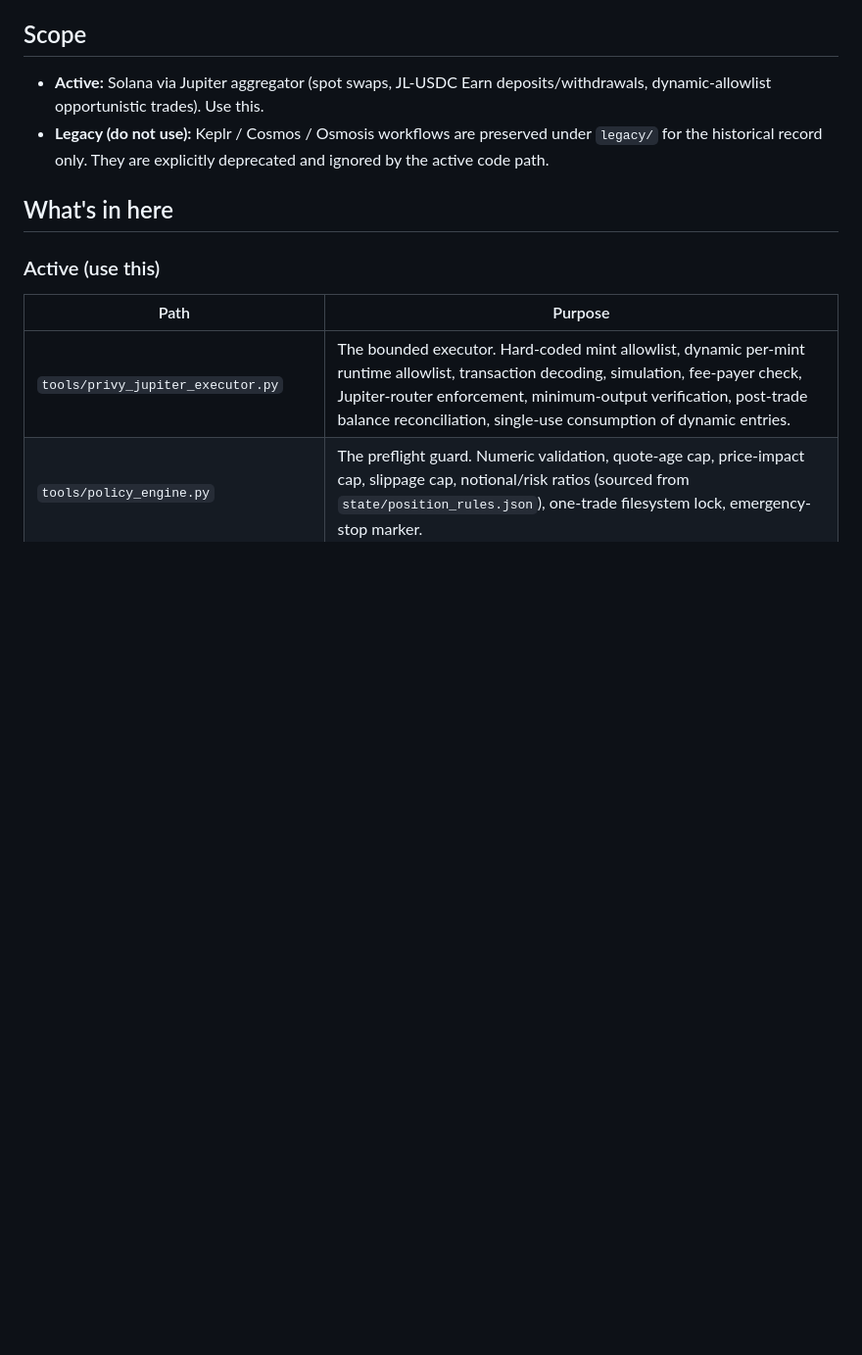
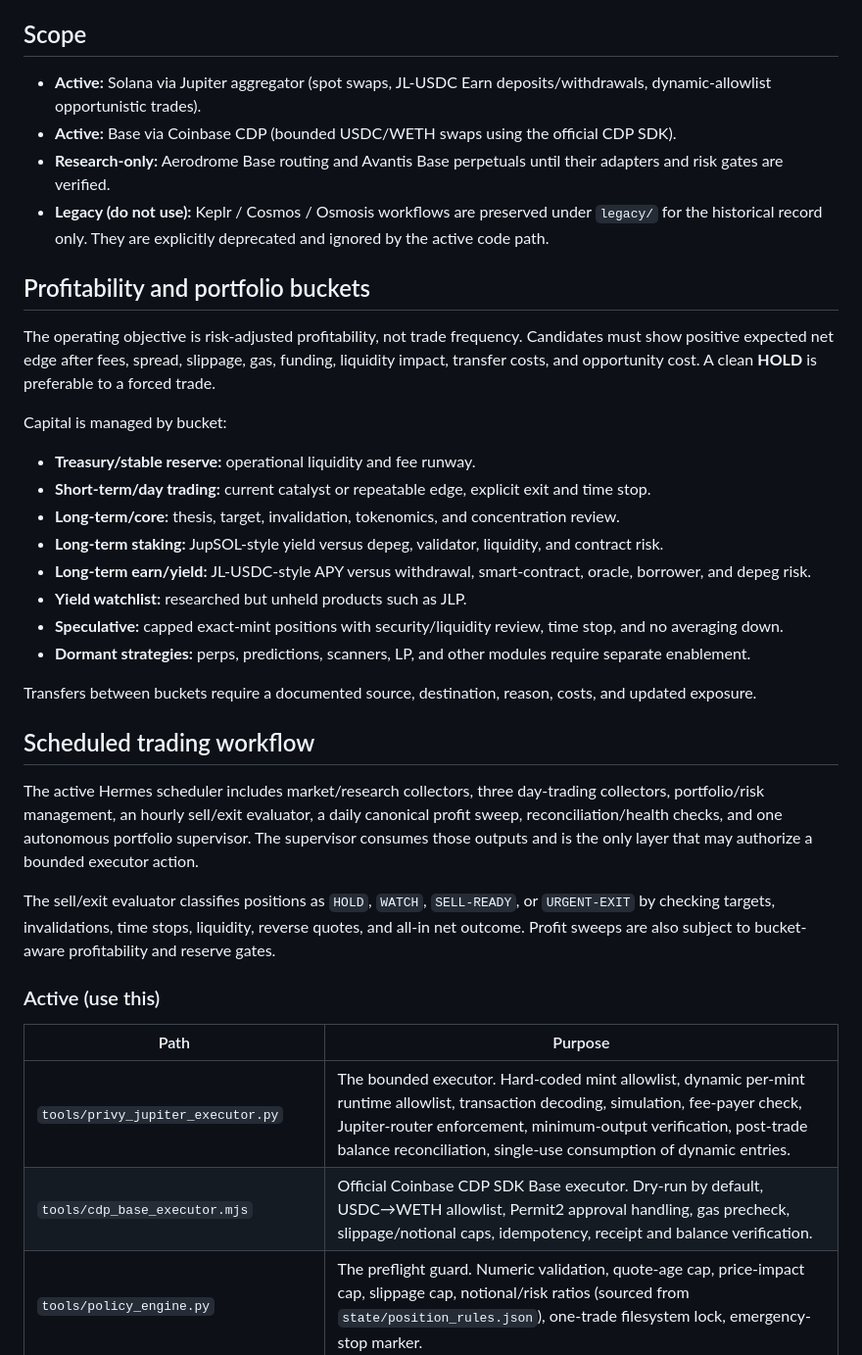
Before and after one commit to Franzferdinan51/Hermes-trading-agent, a Markdown page: README.md, the part around the change. Shown at 98% size. Drawn GitHub-style; blank space fills up the shorter version.

Commit message:
Document bucket-aware profit and exit workflows

```diff
--- a/README.md
+++ b/README.md
@@ -14,18 +14,43 @@ owner has approved.
 ## Scope
 
 - **Active:** Solana via Jupiter aggregator (spot swaps, JL-USDC Earn deposits/withdrawals,
-  dynamic-allowlist opportunistic trades). Use this.
+  dynamic-allowlist opportunistic trades).
+- **Active:** Base via Coinbase CDP (bounded USDC/WETH swaps using the official CDP SDK).
+- **Research-only:** Aerodrome Base routing and Avantis Base perpetuals until their adapters and risk gates are verified.
 - **Legacy (do not use):** Keplr / Cosmos / Osmosis workflows are preserved under
   `legacy/` for the historical record only. They are explicitly deprecated and ignored
   by the active code path.
 
-## What's in here
+## Profitability and portfolio buckets
+
+The operating objective is risk-adjusted profitability, not trade frequency. Candidates must show positive expected net edge after fees, spread, slippage, gas, funding, liquidity impact, transfer costs, and opportunity cost. A clean **HOLD** is preferable to a forced trade.
+
+Capital is managed by bucket:
+
+- **Treasury/stable reserve:** operational liquidity and fee runway.
+- **Short-term/day trading:** current catalyst or repeatable edge, explicit exit and time stop.
+- **Long-term/core:** thesis, target, invalidation, tokenomics, and concentration review.
+- **Long-term staking:** JupSOL-style yield versus depeg, validator, liquidity, and contract risk.
+- **Long-term earn/yield:** JL-USDC-style APY versus withdrawal, smart-contract, oracle, borrower, and depeg risk.
+- **Yield watchlist:** researched but unheld products such as JLP.
+- **Speculative:** capped exact-mint positions with security/liquidity review, time stop, and no averaging down.
+- **Dormant strategies:** perps, predictions, scanners, LP, and other modules require separate enablement.
+
+Transfers between buckets require a documented source, destination, reason, costs, and updated exposure.
+
+## Scheduled trading workflow
+
+The active Hermes scheduler includes market/research collectors, three day-trading collectors, portfolio/risk management, an hourly sell/exit evaluator, a daily canonical profit sweep, reconciliation/health checks, and one autonomous portfolio supervisor. The supervisor consumes those outputs and is the only layer that may authorize a bounded executor action.
+
+The sell/exit evaluator classifies positions as `HOLD`, `WATCH`, `SELL-READY`, or `URGENT-EXIT` by checking targets, invalidations, time stops, liquidity, reverse quotes, and all-in net outcome. Profit sweeps are also subject to bucket-aware profitability and reserve gates.
+
 
 ### Active (use this)
 
 | Path | Purpose |
 |------|---------|
 | `tools/privy_jupiter_executor.py` | The bounded executor. Hard-coded mint allowlist, dynamic per-mint runtime allowlist, transaction decoding, simulation, fee-payer check, Jupiter-router enforcement, minimum-output verification, post-trade balance reconciliation, single-use consumption of dynamic entries. |
+| `tools/cdp_base_executor.mjs` | Official Coinbase CDP SDK Base executor. Dry-run by default, USDC→WETH allowlist, Permit2 approval handling, gas precheck, slippage/notional caps, idempotency, receipt and balance verification. |
 | `tools/policy_engine.py` | The preflight guard. Numeric validation, quote-age cap, price-impact cap, slippage cap, notional/risk ratios (sourced from `state/position_rules.json`), one-trade filesystem lock, emergency-stop marker. |
 | `tools/dynamic_allowlist.py` | Runtime per-mint allowlist managed by the supervisor. TTL cap, per-mint notional cap, mandatory Token-2022 extension report, single-use consumption, kill switch. |
 | `tools/dynamic_allowlist_cli.py` | Operator CLI for the dynamic allowlist (`halt`, `resume`, `status`, `list`, `show`, `purge-expired`). |
```
